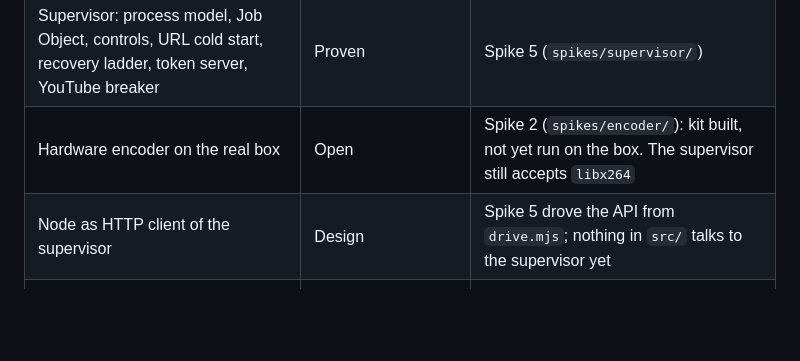
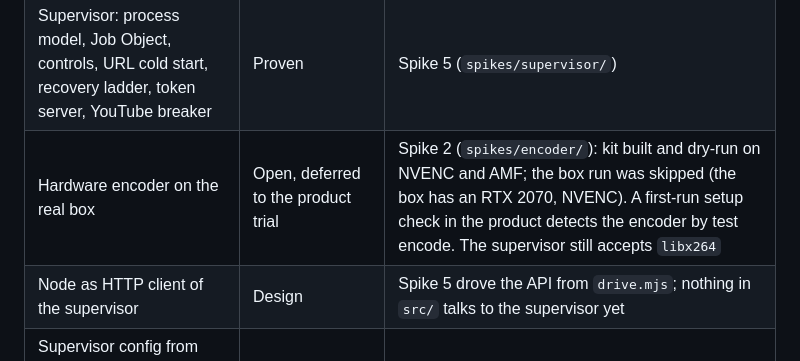
Before and after one commit to Sponsorn/streamloop, a Markdown page: ARCHITECTURE.md, the part around the change. Rendered like a GitHub page; blank space fills up the shorter version.

Commit message:
Mark spike 2's box run as deferred to the product trial

```diff
--- a/ARCHITECTURE.md
+++ b/ARCHITECTURE.md
@@ -88,7 +88,7 @@ Green is proven by a spike, amber is proven only in part, red is design.
 | drawtext now-playing overlay in the feeder | Proven standalone, **not wired into the supervisor** | Spike 3 (`spikes/overlay/`) |
 | Byte-budgeted download cache, standby slate | Proven | Spike 4 (`spikes/buffer/`) |
 | Supervisor: process model, Job Object, controls, URL cold start, recovery ladder, token server, YouTube breaker | Proven | Spike 5 (`spikes/supervisor/`) |
-| Hardware encoder on the real box | Open | Spike 2 (`spikes/encoder/`): kit built, not yet run on the box. The supervisor still accepts `libx264` |
+| Hardware encoder on the real box | Open, deferred to the product trial | Spike 2 (`spikes/encoder/`): kit built and dry-run on NVENC and AMF; the box run was skipped (the box has an RTX 2070, NVENC). A first-run setup check in the product detects the encoder by test encode. The supervisor still accepts `libx264` |
 | Node as HTTP client of the supervisor | Design | Spike 5 drove the API from `drive.mjs`; nothing in `src/` talks to the supervisor yet |
 | Supervisor config from `config.json`, `POST /reload`, launch by Node, own folder next to `node\`, binary updates | Design | Spike 5 spec; the spike uses CLI flags, API on port 4417 |
 
```
